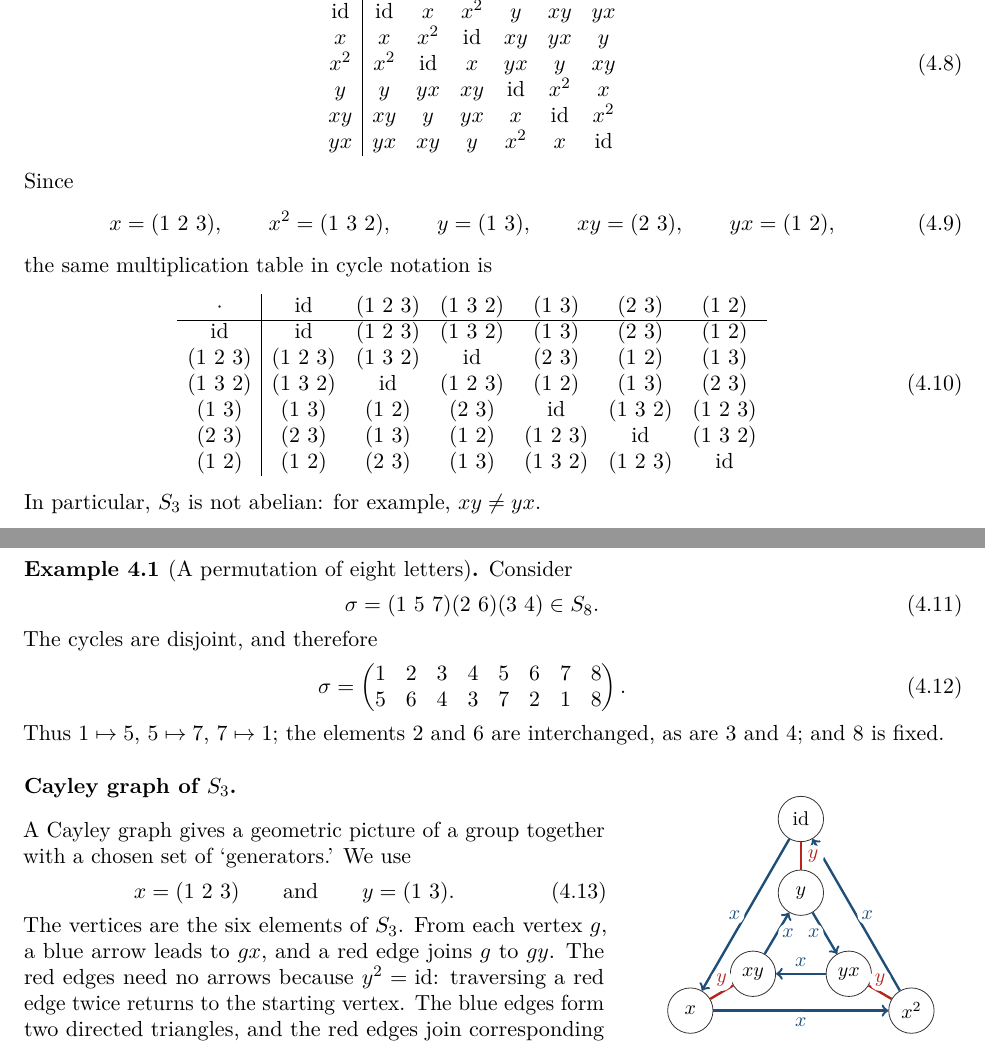
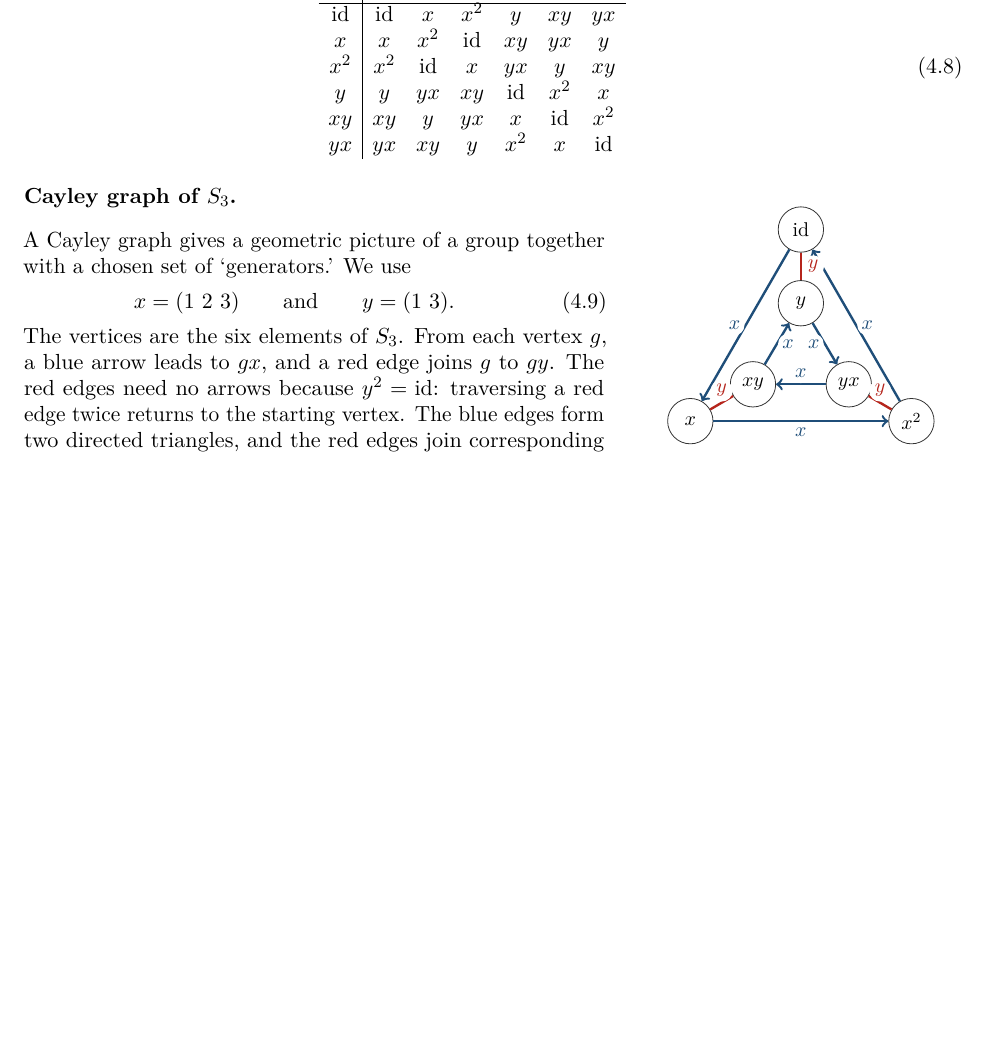
Before and after one commit to mmpatnaik/math327F26, a LaTeX paper (notes/lecture-03.tex): two parts of pages 5 and 6 of 6 before the commit and part of page 5 of 5 after it, the two joined at a grey line, cut so that both start at the same text, the shorter picture padded with empty space. Compiled offline with pdfLaTeX.

Commit message:
edited notes

```diff
--- a/notes/lecture-03.tex
+++ b/notes/lecture-03.tex
@@ -553,41 +553,41 @@ xy & xy & y & yx & x & \id & x^2 \\
 yx & yx & xy & y & x^2 & x & \id
 \end{array}
 \ee
-Since
-\be
-x=(1\ 2\ 3),\qquad x^2=(1\ 3\ 2),\qquad y=(1\ 3),
-\qquad xy=(2\ 3),\qquad yx=(1\ 2),
-\ee
-the same multiplication table in cycle notation is
-\be
-\begin{array}{c|cccccc}
-\cdot & \id & (1\ 2\ 3) & (1\ 3\ 2) & (1\ 3) & (2\ 3) & (1\ 2) \\ \hline
-\id       & \id       & (1\ 2\ 3) & (1\ 3\ 2) & (1\ 3)   & (2\ 3)   & (1\ 2) \\
-(1\ 2\ 3)& (1\ 2\ 3)& (1\ 3\ 2) & \id       & (2\ 3)   & (1\ 2)   & (1\ 3) \\
-(1\ 3\ 2)& (1\ 3\ 2)& \id       & (1\ 2\ 3) & (1\ 2)   & (1\ 3)   & (2\ 3) \\
-(1\ 3)   & (1\ 3)   & (1\ 2)   & (2\ 3)   & \id       & (1\ 3\ 2) & (1\ 2\ 3) \\
-(2\ 3)   & (2\ 3)   & (1\ 3)   & (1\ 2)   & (1\ 2\ 3) & \id       & (1\ 3\ 2) \\
-(1\ 2)   & (1\ 2)   & (2\ 3)   & (1\ 3)   & (1\ 3\ 2) & (1\ 2\ 3) & \id
-\end{array}
-\ee
-In particular, $S_3$ is not abelian: for example, $xy\ne yx$.
-
-\begin{example}[A permutation of eight letters]
-Consider
-\be
-\sigma=(1\ 5\ 7)(2\ 6)(3\ 4)\in S_8.
-\ee
-The cycles are disjoint, and therefore
-\be
-\sigma=
-\begin{pmatrix}
-1&2&3&4&5&6&7&8\\
-5&6&4&3&7&2&1&8
-\end{pmatrix}.
-\ee
-Thus $1\mapsto5$, $5\mapsto7$, $7\mapsto1$; the elements $2$ and $6$ are
-interchanged, as are $3$ and $4$; and $8$ is fixed.
-\end{example}
+%Since
+%\be
+%x=(1\ 2\ 3),\qquad x^2=(1\ 3\ 2),\qquad y=(1\ 3),
+%\qquad xy=(2\ 3),\qquad yx=(1\ 2),
+%\ee
+%the same multiplication table in cycle notation is
+%\be
+%\begin{array}{c|cccccc}
+%\cdot & \id & (1\ 2\ 3) & (1\ 3\ 2) & (1\ 3) & (2\ 3) & (1\ 2) \\ \hline
+%\id       & \id       & (1\ 2\ 3) & (1\ 3\ 2) & (1\ 3)   & (2\ 3)   & (1\ 2) \\
+%(1\ 2\ 3)& (1\ 2\ 3)& (1\ 3\ 2) & \id       & (2\ 3)   & (1\ 2)   & (1\ 3) \\
+%(1\ 3\ 2)& (1\ 3\ 2)& \id       & (1\ 2\ 3) & (1\ 2)   & (1\ 3)   & (2\ 3) \\
+%(1\ 3)   & (1\ 3)   & (1\ 2)   & (2\ 3)   & \id       & (1\ 3\ 2) & (1\ 2\ 3) \\
+%(2\ 3)   & (2\ 3)   & (1\ 3)   & (1\ 2)   & (1\ 2\ 3) & \id       & (1\ 3\ 2) \\
+%(1\ 2)   & (1\ 2)   & (2\ 3)   & (1\ 3)   & (1\ 3\ 2) & (1\ 2\ 3) & \id
+%\end{array}
+%\ee
+%In particular, $S_3$ is not abelian: for example, $xy\ne yx$.
+%
+%\begin{example}[A permutation of eight letters]
+%Consider
+%\be
+%\sigma=(1\ 5\ 7)(2\ 6)(3\ 4)\in S_8.
+%\ee
+%The cycles are disjoint, and therefore
+%\be
+%\sigma=
+%\begin{pmatrix}
+%1&2&3&4&5&6&7&8\\
+%5&6&4&3&7&2&1&8
+%\end{pmatrix}.
+%\ee
+%Thus $1\mapsto5$, $5\mapsto7$, $7\mapsto1$; the elements $2$ and $6$ are
+%interchanged, as are $3$ and $4$; and $8$ is fixed.
+%\end{example}
 
 
 \subsection*{Cayley graph of $S_3$}
```
Also changed, not shown: 1 other file.
